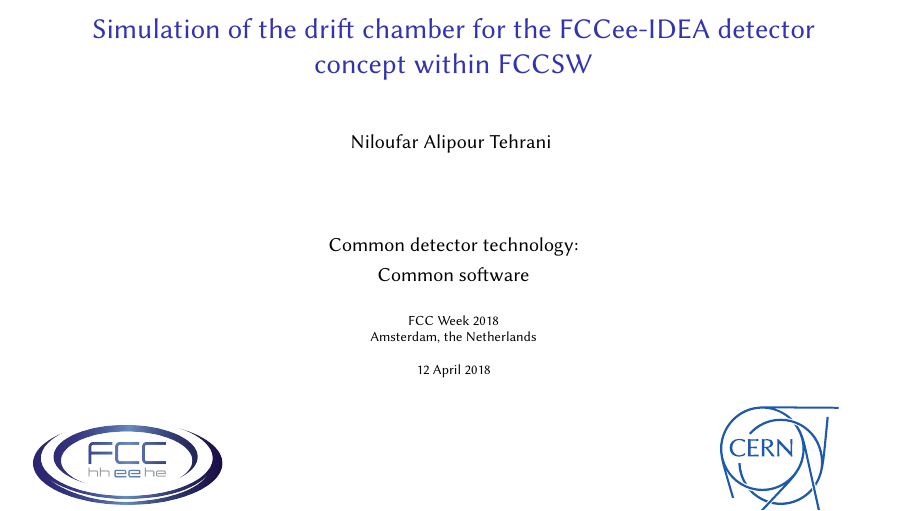
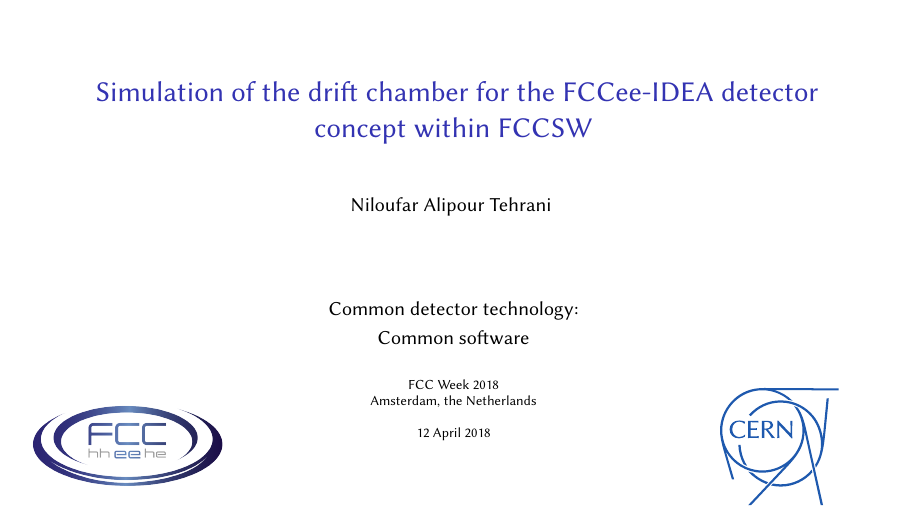
Before and after one commit to nalipour/Conferences, LaTeX slides (FCCWeek2018/Software/NAlipour_FCCSW_FCCweek2018.tex): page 1 of 15. Compiled offline with pdfLaTeX.

Commit message:
Corrected the front page

```diff
--- a/FCCWeek2018/Software/NAlipour_FCCSW_FCCweek2018.tex
+++ b/FCCWeek2018/Software/NAlipour_FCCSW_FCCweek2018.tex
@@ -91,7 +92,11 @@
 %%%%%%%%%%%%%%%%%%%%%%%%%%%%%
 \begin{frame}[plain]
 
+  \vspace{1cm}
+
   \titlepage
+
+  \vspace{-1.5cm}
   \begin{columns}
     \column{0.25\textwidth}
     \centering
```
Also changed, not shown: FCCWeek2018/MDI/NAlipour_MDI_FCCweek2018.tex (+3 -0 lines), FCCWeek2018/MDI/NAlipour_MDI_FCCweek2018.pdf, FCCWeek2018/Software/NAlipour_FCCSW_FCCweek2018.tex (3 more changed lines), 1 other file.
